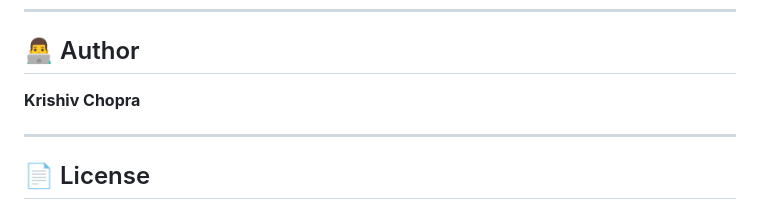
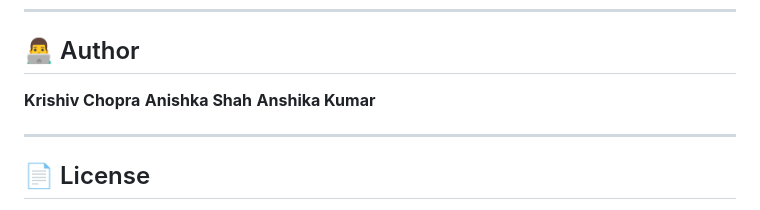
Before and after one commit to krishiv23-alt/ADAPTIVE-ANOMALY-AWARE-RESOURCE-SCHEDULING-SIMULATION, a Markdown page: README.md, the part around the change. Drawn GitHub-style.

```diff
--- a/README.md
+++ b/README.md
@@ -139,6 +139,8 @@ The dashboard includes:
 ## 👨‍💻 Author
 
 **Krishiv Chopra**
+**Anishka Shah**
+**Anshika Kumar**
 
 ---
 
```
